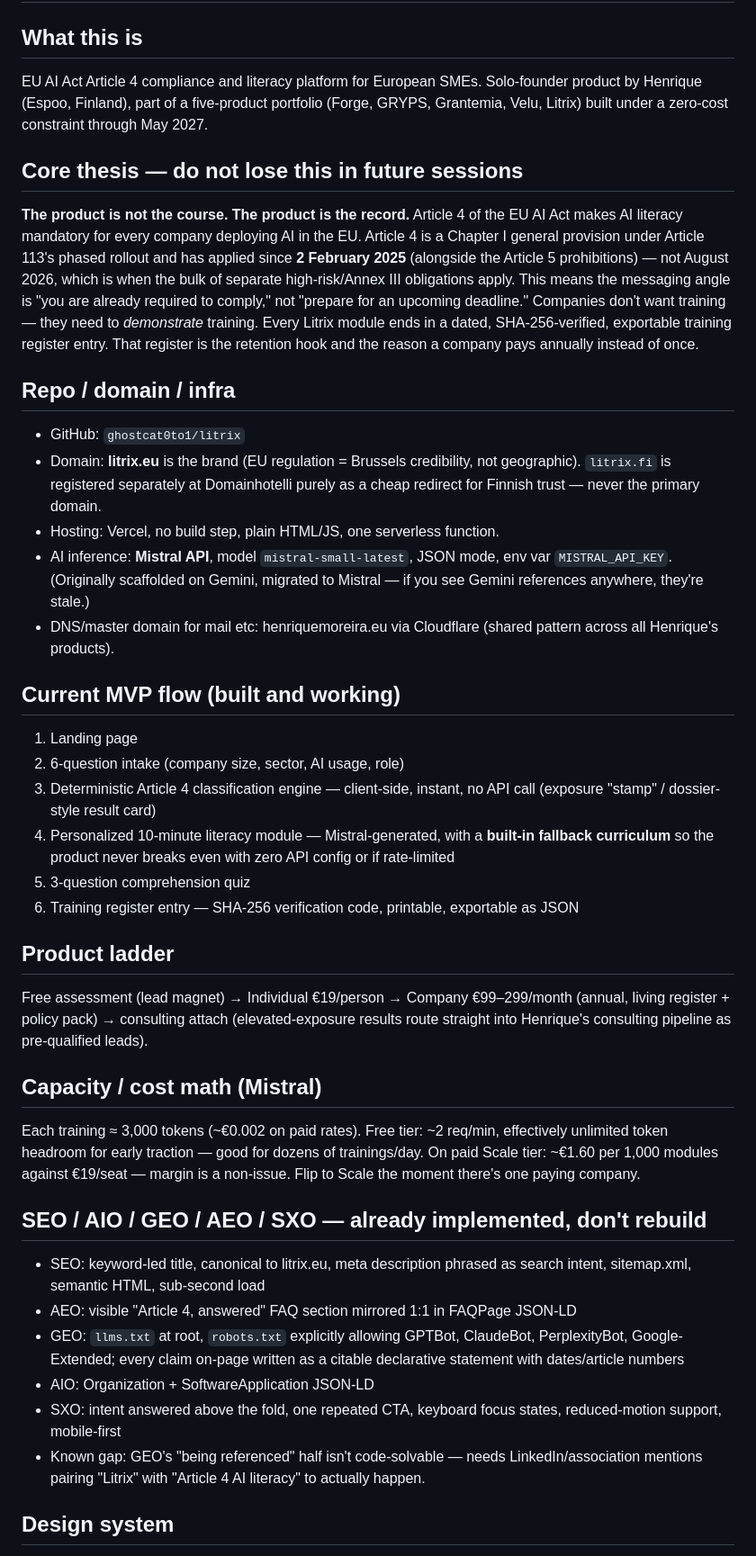
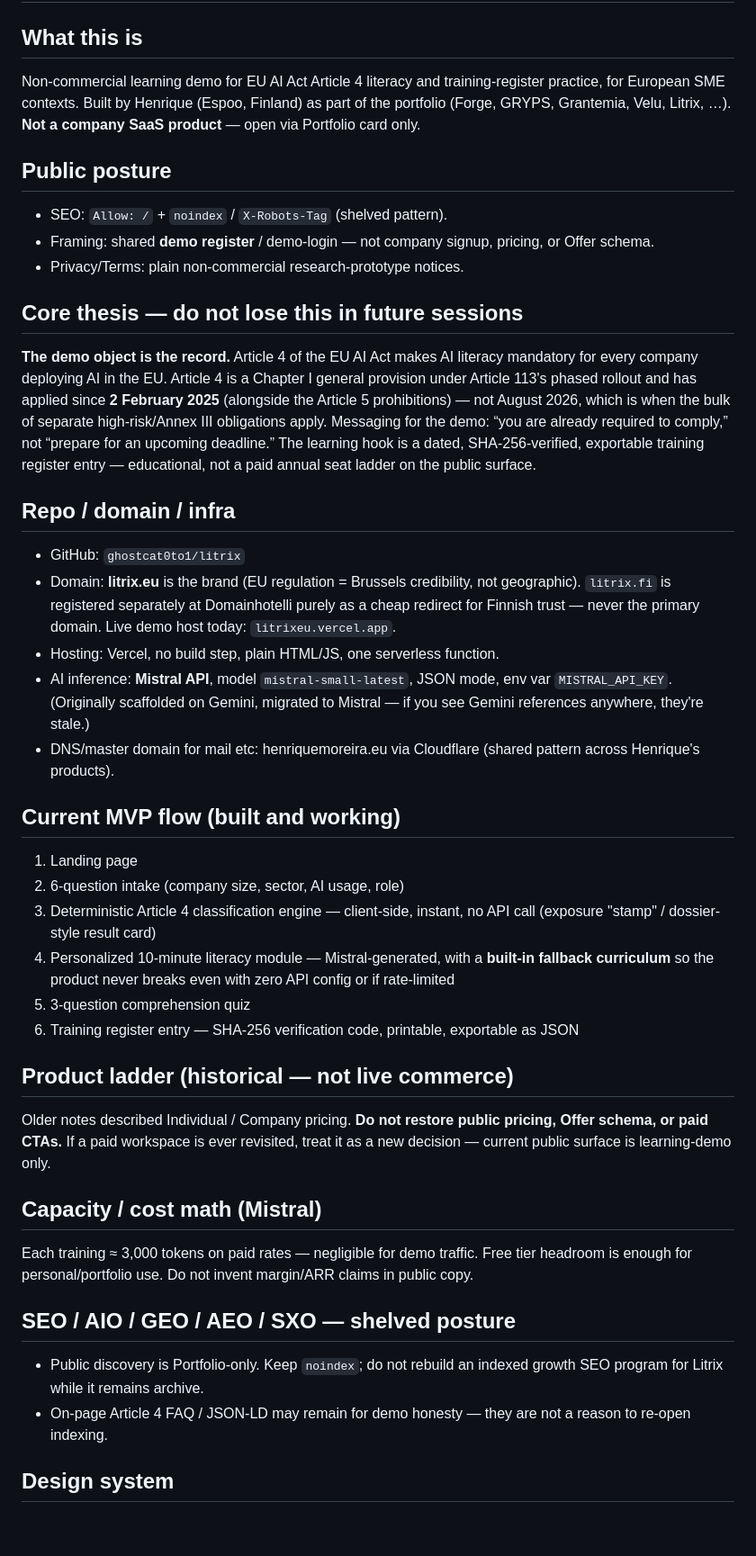
Before and after one commit to hqemoreira/morea, a Markdown page: CLAUDE.md, the part around one of its changes. Shown at 90% size. Rendered like a GitHub page; blank space fills up the shorter version.

Commit message:
docs: reframe CLAUDE.md as non-commercial learning demo
Mark pricing ladder historical; document shelved SEO and demo-register framing.

Co-authored-by: Cursor <cursoragent@cursor.com>

```diff
--- a/CLAUDE.md
+++ b/CLAUDE.md
@@ -1,17 +1,22 @@
 # Litrix — Project Context for Claude Code
 
 ## What this is
-EU AI Act Article 4 compliance and literacy platform for European SMEs. Solo-founder product by Henrique (Espoo, Finland), part of a five-product portfolio (Forge, GRYPS, Grantemia, Velu, Litrix) built under a zero-cost constraint through May 2027.
+Non-commercial learning demo for EU AI Act Article 4 literacy and training-register practice, for European SME contexts. Built by Henrique (Espoo, Finland) as part of the portfolio (Forge, GRYPS, Grantemia, Velu, Litrix, …). **Not a company SaaS product** — open via Portfolio card only.
+
+## Public posture
+- SEO: `Allow: /` + `noindex` / `X-Robots-Tag` (shelved pattern).
+- Framing: shared **demo register** / demo-login — not company signup, pricing, or Offer schema.
+- Privacy/Terms: plain non-commercial research-prototype notices.
 
 ## Core thesis — do not lose this in future sessions
-**The product is not the course. The product is the record.** Article 4 of the EU AI Act makes AI literacy mandatory for every company deploying AI in the EU. Article 4 is a Chapter I general provision under Article 113's phased rollout and has applied since **2 February 2025** (alongside the Article 5 prohibitions) — not August 2026, which is when the bulk of separate high-risk/Annex III obligations apply. This means the messaging angle is "you are already required to comply," not "prepare for an upcoming deadline." Companies don't want training — they need to *demonstrate* training. Every Litrix module ends in a dated, SHA-256-verified, exportable training register entry. That register is the retention hook and the reason a company pays annually instead of once.
+**The demo object is the record.** Article 4 of the EU AI Act makes AI literacy mandatory for every company deploying AI in the EU. Article 4 is a Chapter I general provision under Article 113's phased rollout and has applied since **2 February 2025** (alongside the Article 5 prohibitions) — not August 2026, which is when the bulk of separate high-risk/Annex III obligations apply. Messaging for the demo: “you are already required to comply,” not “prepare for an upcoming deadline.” The learning hook is a dated, SHA-256-verified, exportable training register entry — educational, not a paid annual seat ladder on the public surface.
 
 ## Repo / domain / infra
 - GitHub: `ghostcat0to1/litrix`
-- Domain: **litrix.eu** is the brand (EU regulation = Brussels credibility, not geographic). `litrix.fi` is registered separately at Domainhotelli purely as a cheap redirect for Finnish trust — never the primary domain.
+- Domain: **litrix.eu** is the brand (EU regulation = Brussels credibility, not geographic). `litrix.fi` is registered separately at Domainhotelli purely as a cheap redirect for Finnish trust — never the primary domain. Live demo host today: `litrixeu.vercel.app`.
 - Hosting: Vercel, no build step, plain HTML/JS, one serverless function.
 - AI inference: **Mistral API**, model `mistral-small-latest`, JSON mode, env var `MISTRAL_API_KEY`. (Originally scaffolded on Gemini, migrated to Mistral — if you see Gemini references anywhere, they're stale.)
-- DNS/master domain for mail etc: henriquemoreira.eu via Cloudflare (shared pattern across all Henrique's products).
+- DNS/master domain for mail etc: henriquemoreira.eu via Cloudflare (shared pattern across Henrique's products).
 
 ## Current MVP flow (built and working)
 1. Landing page
@@ -21,19 +26,15 @@ EU AI Act Article 4 compliance and literacy platform for European SMEs. Solo-fou
 5. 3-question comprehension quiz
 6. Training register entry — SHA-256 verification code, printable, exportable as JSON
 
-## Product ladder
-Free assessment (lead magnet) → Individual €19/person → Company €99–299/month (annual, living register + policy pack) → consulting attach (elevated-exposure results route straight into Henrique's consulting pipeline as pre-qualified leads).
+## Product ladder (historical — not live commerce)
+Older notes described Individual / Company pricing. **Do not restore public pricing, Offer schema, or paid CTAs.** If a paid workspace is ever revisited, treat it as a new decision — current public surface is learning-demo only.
 
 ## Capacity / cost math (Mistral)
-Each training ≈ 3,000 tokens (~€0.002 on paid rates). Free tier: ~2 req/min, effectively unlimited token headroom for early traction — good for dozens of trainings/day. On paid Scale tier: ~€1.60 per 1,000 modules against €19/seat — margin is a non-issue. Flip to Scale the moment there's one paying company.
+Each training ≈ 3,000 tokens on paid rates — negligible for demo traffic. Free tier headroom is enough for personal/portfolio use. Do not invent margin/ARR claims in public copy.
 
-## SEO / AIO / GEO / AEO / SXO — already implemented, don't rebuild
-- SEO: keyword-led title, canonical to litrix.eu, meta description phrased as search intent, sitemap.xml, semantic HTML, sub-second load
-- AEO: visible "Article 4, answered" FAQ section mirrored 1:1 in FAQPage JSON-LD
-- GEO: `llms.txt` at root, `robots.txt` explicitly allowing GPTBot, ClaudeBot, PerplexityBot, Google-Extended; every claim on-page written as a citable declarative statement with dates/article numbers
-- AIO: Organization + SoftwareApplication JSON-LD
-- SXO: intent answered above the fold, one repeated CTA, keyboard focus states, reduced-motion support, mobile-first
-- Known gap: GEO's "being referenced" half isn't code-solvable — needs LinkedIn/association mentions pairing "Litrix" with "Article 4 AI literacy" to actually happen.
+## SEO / AIO / GEO / AEO / SXO — shelved posture
+- Public discovery is Portfolio-only. Keep `noindex`; do not rebuild an indexed growth SEO program for Litrix while it remains archive.
+- On-page Article 4 FAQ / JSON-LD may remain for demo honesty — they are not a reason to re-open indexing.
 
 ## Design system
 Deliberately **not** Forge Fire. IBM Plex font family, paper-and-ink regulatory dossier aesthetic — distinct brand identity from the rest of the portfolio.
```
Also changed, not shown: other parts of CLAUDE.md (+5 -5 lines).
